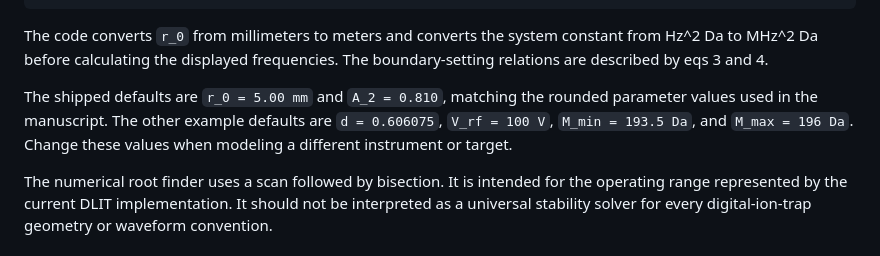
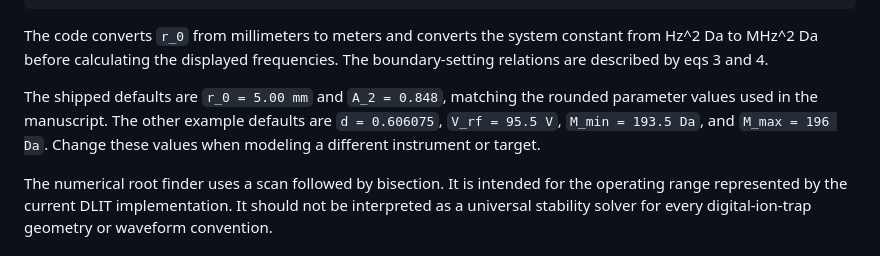
Before and after one commit to Elite-lulu/DLIT-Calculator, a Markdown page: README.md, the part around the change. Rendered like a GitHub page.

Commit message:
Revise default parameter values in README
Updated default parameters for r_0, A_2, V_rf in README.

```diff
--- a/README.md
+++ b/README.md
@@ -51,7 +51,7 @@ M_min = C / (q_right f_LM^2)
 
 The code converts `r_0` from millimeters to meters and converts the system constant from Hz^2 Da to MHz^2 Da before calculating the displayed frequencies. The boundary-setting relations are described by eqs 3 and 4.
 
-The shipped defaults are `r_0 = 5.00 mm` and `A_2 = 0.810`, matching the rounded parameter values used in the manuscript. The other example defaults are `d = 0.606075`, `V_rf = 100 V`, `M_min = 193.5 Da`, and `M_max = 196 Da`. Change these values when modeling a different instrument or target.
+The shipped defaults are `r_0 = 5.00 mm` and `A_2 = 0.848`, matching the rounded parameter values used in the manuscript. The other example defaults are `d = 0.606075`, `V_rf = 95.5 V`, `M_min = 193.5 Da`, and `M_max = 196 Da`. Change these values when modeling a different instrument or target.
 
 The numerical root finder uses a scan followed by bisection. It is intended for the operating range represented by the current DLIT implementation. It should not be interpreted as a universal stability solver for every digital-ion-trap geometry or waveform convention.
 
```
